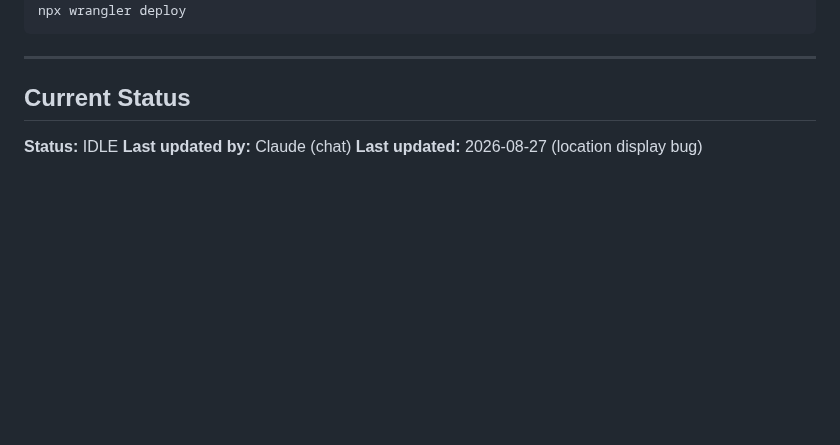
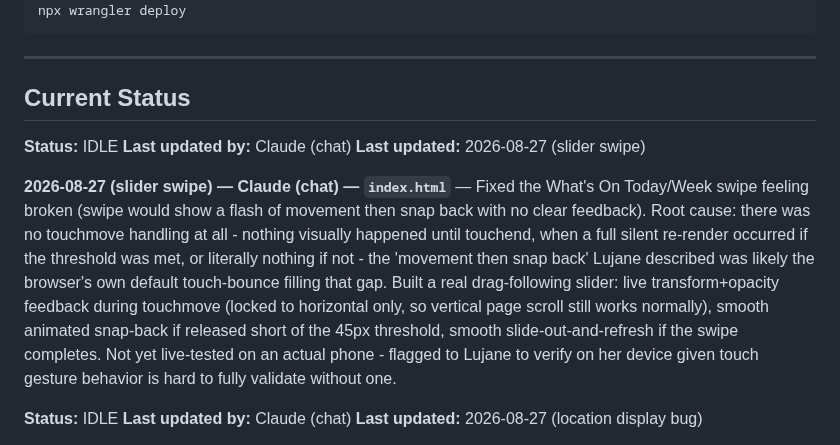
Before and after one commit to lugine/4dasistas, a Markdown page: AGENT-COORDINATION.md, the part around the change. Rendered like a GitHub page; blank space fills up the shorter version.

Commit message:
Log slider swipe fix

```diff
--- a/AGENT-COORDINATION.md
+++ b/AGENT-COORDINATION.md
@@ -76,6 +76,13 @@ npx wrangler deploy
 ---
 
 ## Current Status
+
+**Status:** IDLE
+**Last updated by:** Claude (chat)
+**Last updated:** 2026-08-27 (slider swipe)
+
+**2026-08-27 (slider swipe) — Claude (chat) — `index.html`** — Fixed the What's On Today/Week swipe feeling broken (swipe would show a flash of movement then snap back with no clear feedback). Root cause: there was no touchmove handling at all - nothing visually happened until touchend, when a full silent re-render occurred if the threshold was met, or literally nothing if not - the 'movement then snap back' Lujane described was likely the browser's own default touch-bounce filling that gap. Built a real drag-following slider: live transform+opacity feedback during touchmove (locked to horizontal only, so vertical page scroll still works normally), smooth animated snap-back if released short of the 45px threshold, smooth slide-out-and-refresh if the swipe completes. Not yet live-tested on an actual phone - flagged to Lujane to verify on her device given touch gesture behavior is hard to fully validate without one.
+
 
 **Status:** IDLE
 **Last updated by:** Claude (chat)
```
